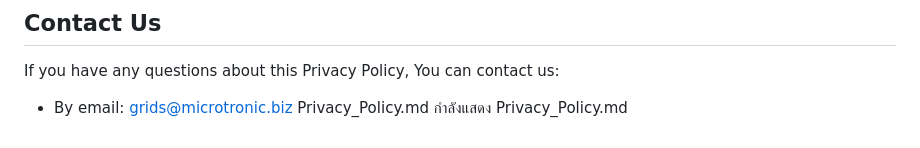
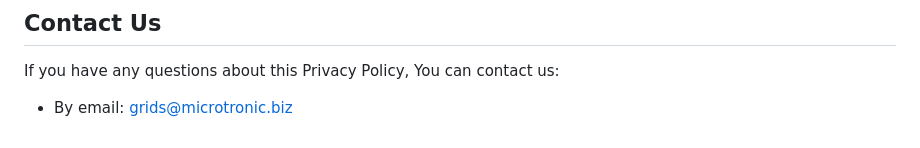
Before and after one commit to microtronic-thailand/privacy-policy, a Markdown page: README.md, the part around the change. Drawn GitHub-style.

Commit message:
Privacy Policy references from README
references to Privacy_Policy.md from the README.

```diff
--- a/README.md
+++ b/README.md
@@ -176,5 +176,3 @@ You are advised to review this Privacy Policy periodically for any changes. Chan
 ## Contact Us
 If you have any questions about this Privacy Policy, You can contact us:
 * By email: grids@microtronic.biz
-Privacy_Policy.md
-กำลังแสดง Privacy_Policy.md
```
